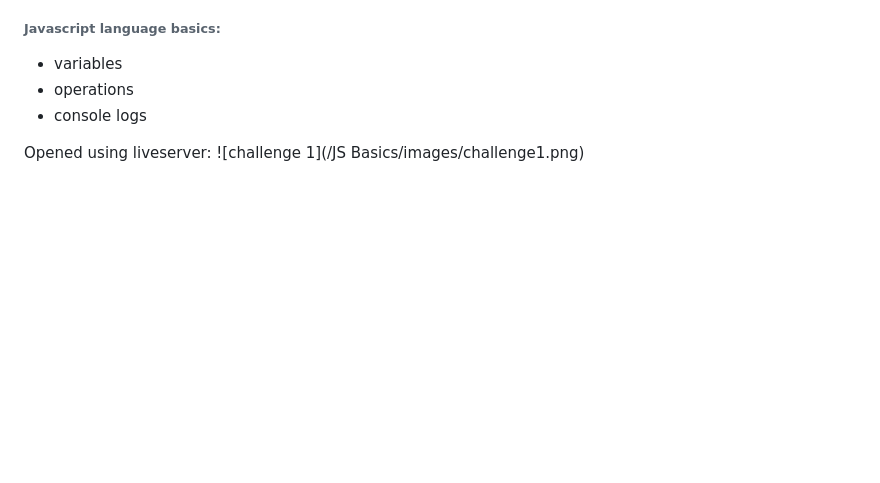
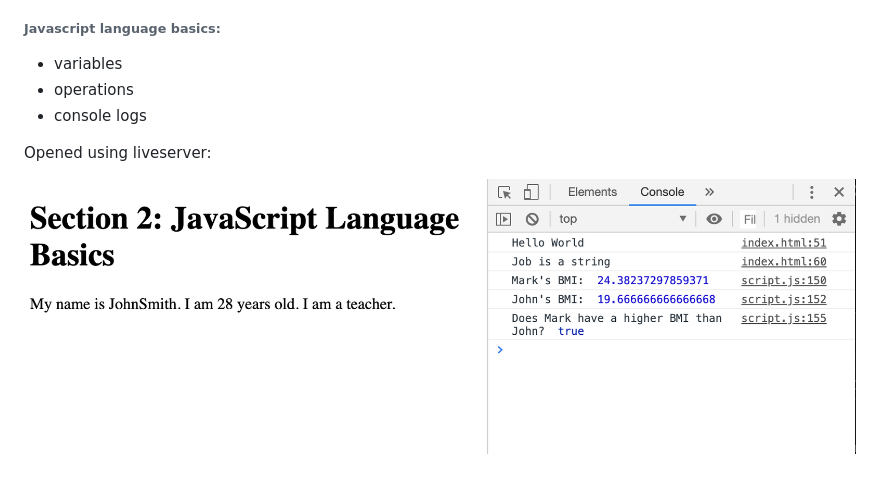
Before and after one commit to RBraden3288/complete_js_2019_course, a Markdown page: README.md, the part around the change. Drawn GitHub-style; blank space fills up the shorter version.

Commit message:
description of challenge 1 image fix

```diff
--- a/README.md
+++ b/README.md
@@ -9,4 +9,5 @@ Projects, challenges, quizzes, JavaScript ES6+, OOP, AJAX, Webpack, from the 201
 * console logs
 
 Opened using liveserver:
-![challenge 1](/JS Basics/images/challenge1.png)
+
+![challenge 1](/JS-Basics/images/challenge1.png)
```
Also changed, not shown: JS-Basics/images/challenge1.png (renamed from JS Basics/images/challenge1.png), 4 other files.
